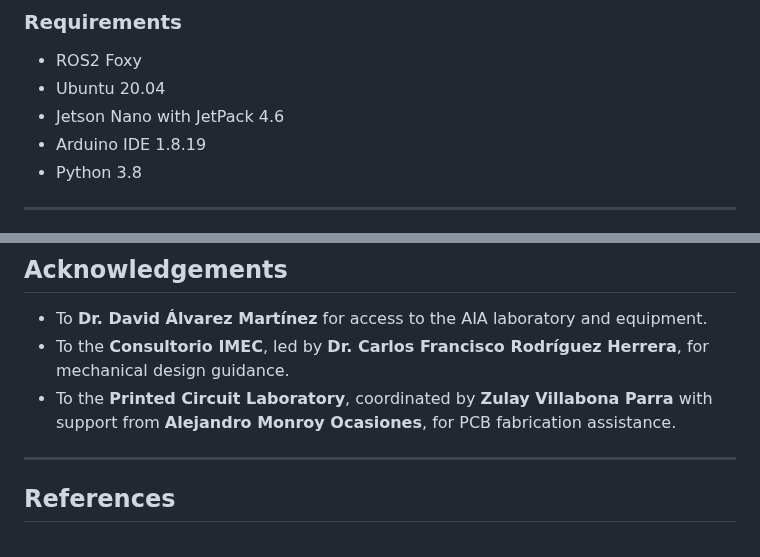
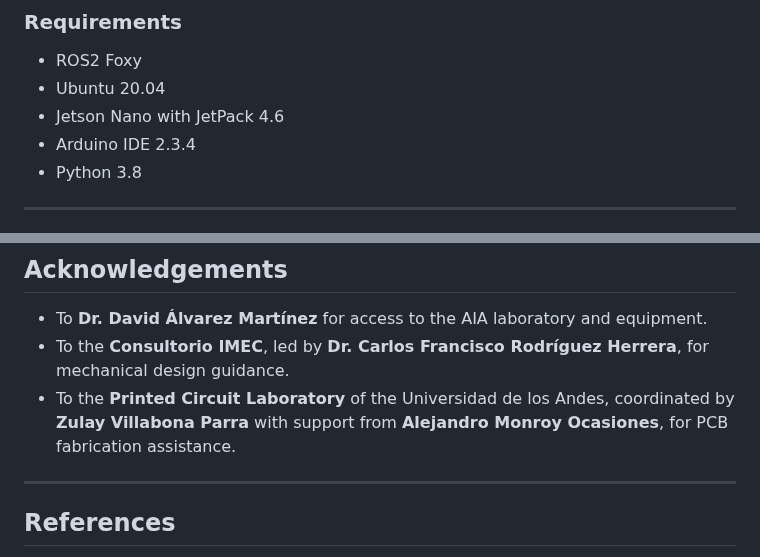
Before and after one commit to LefferTrochez/DuqueXII-Robot, a Markdown page: README.md, 2 parts joined by grey strips. Drawn GitHub-style.

```diff
--- a/README.md
+++ b/README.md
@@ -106,7 +106,7 @@ The future of DuqueXII envisions transitioning from a stationary robot to a mobi
 - ROS2 Foxy
 - Ubuntu 20.04
 - Jetson Nano with JetPack 4.6
-- Arduino IDE 1.8.19
+- Arduino IDE 2.3.4
 - Python 3.8
 
 ---
@@ -142,7 +142,7 @@ You can watch a DuqueXII built here:
 
 - To **Dr. David Álvarez Martínez** for access to the AIA laboratory and equipment.
 - To the **Consultorio IMEC**, led by **Dr. Carlos Francisco Rodríguez Herrera**, for mechanical design guidance.
-- To the **Printed Circuit Laboratory**, coordinated by **Zulay Villabona Parra** with support from **Alejandro Monroy Ocasiones**, for PCB fabrication assistance.
+- To the **Printed Circuit Laboratory** of the Universidad de los Andes, coordinated by **Zulay Villabona Parra** with support from **Alejandro Monroy Ocasiones**, for PCB fabrication assistance.
 
 
 ---
```
